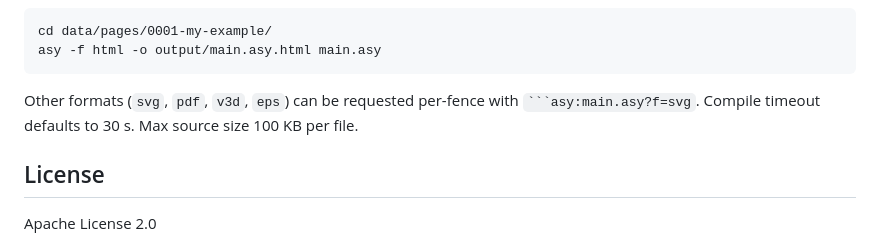
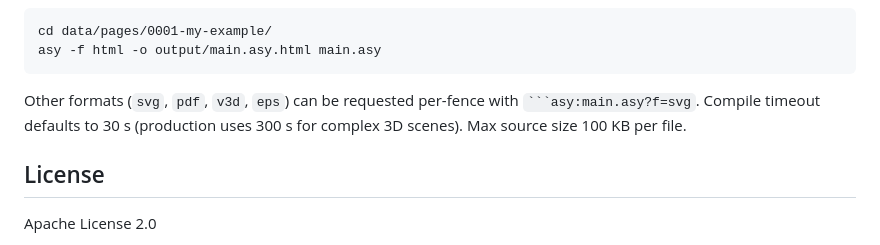
Before and after one commit to vectorgraphics/asymptote-wiki, a Markdown page: README.md, the part around the change. GitHub-like rendering.

Commit message:
README: document production compile timeout of 300s

````diff
--- a/README.md
+++ b/README.md
@@ -136,7 +136,7 @@ asy -f html -o output/main.asy.html main.asy
 
 Other formats (`svg`, `pdf`, `v3d`, `eps`) can be requested per-fence
 with ` ```asy:main.asy?f=svg `.
-Compile timeout defaults to 30 s. Max source size 100 KB per file.
+Compile timeout defaults to 30 s (production uses 300 s for complex 3D scenes). Max source size 100 KB per file.
 
 ## License
 
````
